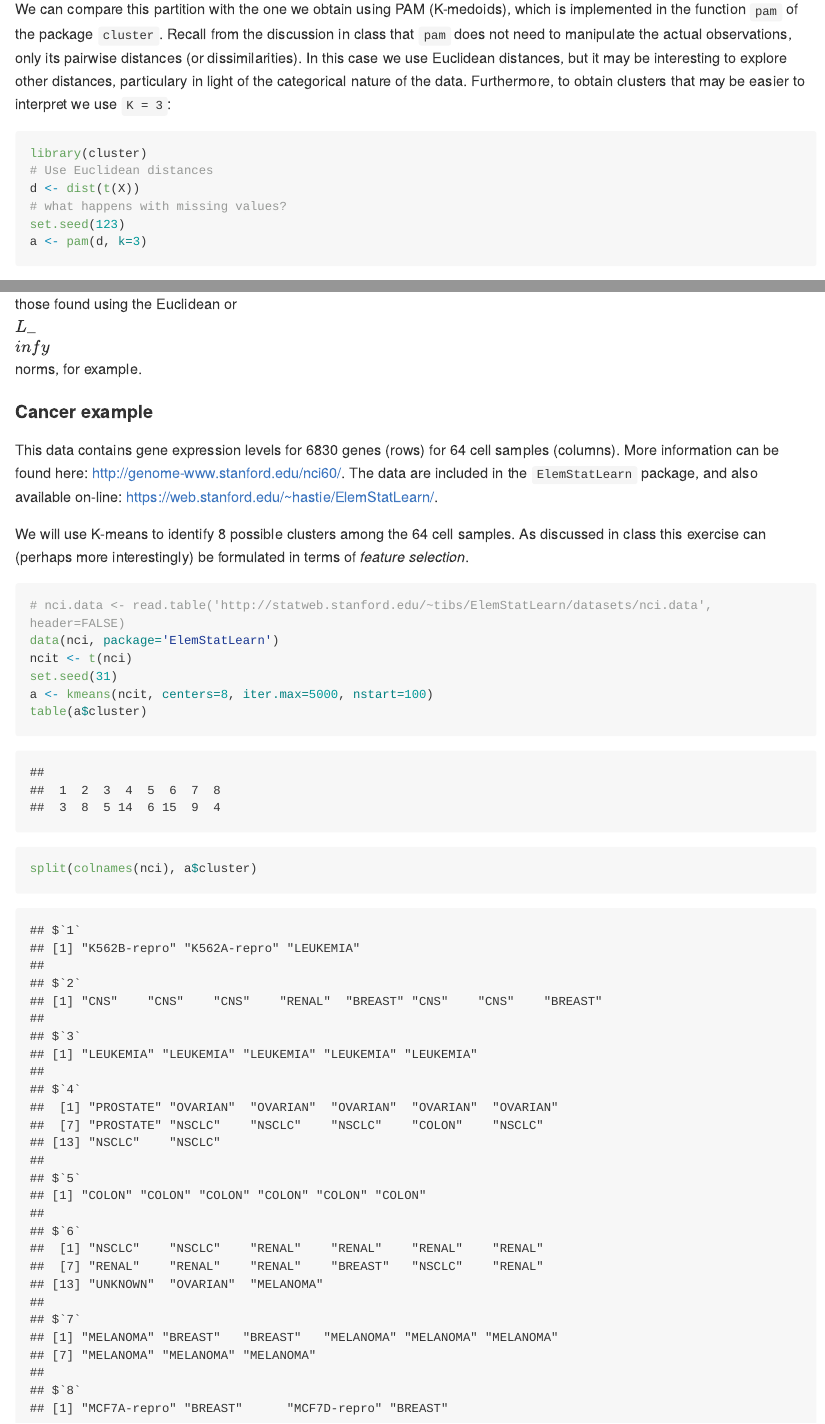
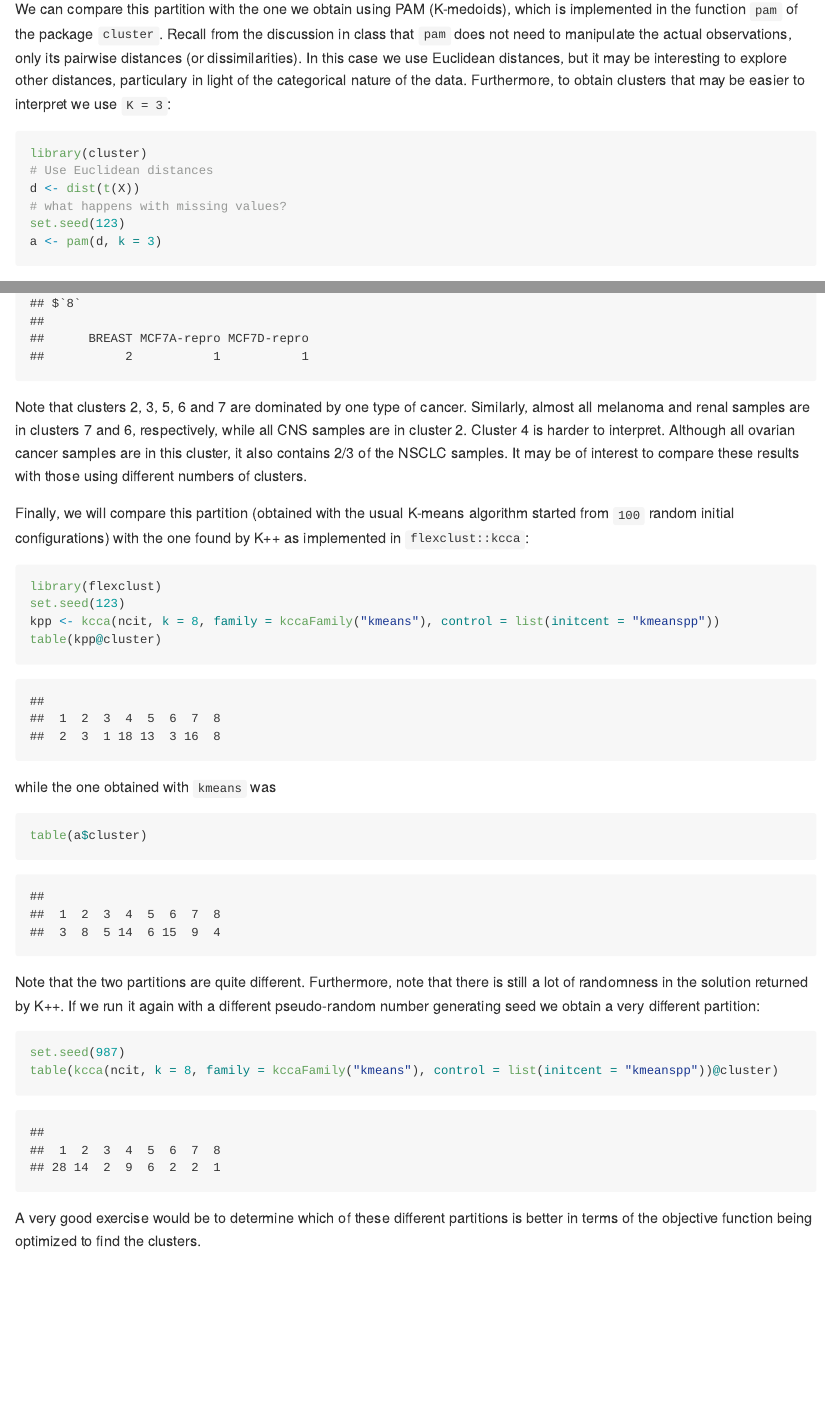
Before and after one commit to msalibian/STAT406, an R Markdown document (Lecture19/README.Rmd): the page in a window 1100 px wide, from 3690 px down before the commit and from 3640 px down after it, so that both start at the same text, and a second part further down, joined at a grey line. The pictures show the output file Lecture19/README.md that the author committed with the source, drawn offline in the style of GitHub; long lines of code are wrapped.

Commit message:
Added K++

````diff
--- a/Lecture19/README.Rmd
+++ b/Lecture19/README.Rmd
@@ -243,7 +243,7 @@
 
 Since other distances may produce different partitions, an interesting
 exercise would be to compare the above clusters with those found using
-the Euclidean or  $L_\infy$ norms, for example.
+the Euclidean or  $L_\infty$ norms, for example.
 
 #### Cancer example
 
@@ -257,14 +257,11 @@
 
 We will use K-means to identify 8 possible clusters among the 64 cell samples.
 As discussed in class this exercise can (perhaps more interestingly) be formulated
-in terms of *feature selection*.
-
+in terms of *feature selection*. We load the data and use K-means to find 8 clusters:
 ```{r nci, fig.width=6, fig.height=6, message=FALSE, warning=FALSE, tidy=TRUE}
-# nci.data <- read.table('http://statweb.stanford.edu/~tibs/ElemStatLearn/datasets/nci.data', header=FALSE)
 data(nci, package='ElemStatLearn')
 ncit <- t(nci)
 set.seed(31)
 a <- kmeans(ncit, centers=8, iter.max=5000, nstart=100)
 table(a$cluster)
-split(colnames(nci), a$cluster)
 ```
@@ -270,0 +274,31 @@
+Note that clusters 2, 3, 5, 6 and 7 are dominated by one type of cancer.
+Similarly, almost all melanoma and renal samples are in clusters 7 and 6,
+respectively, while all CNS samples are in cluster 2. Cluster 4 is
+harder to interpret. Although all ovarian cancer samples are in this
+cluster, it also contains 2/3 of the NSCLC samples. It may be of interest
+to compare these results with those using different numbers of clusters.
+
+Finally, we will compare this partition (obtained with the usual K-means algorithm
+started from `100` random initial configurations) with the one
+found by K++ as implemented in `flexclust::kcca`:
+```{r nci1.kpp, fig.width=6, fig.height=6, message=FALSE, warning=FALSE, tidy=TRUE}
+library(flexclust)
+set.seed(123)
+kpp <- kcca(ncit, k = 8, family=kccaFamily("kmeans"), control=list(initcent="kmeanspp"))
+table(kpp@cluster)
+```
+while the one obtained with `kmeans` was
+```{r nci2.kpp, fig.width=6, fig.height=6, message=FALSE, warning=FALSE, tidy=TRUE}
+table(a$cluster)
+```
+Note that the two partitions are quite different. Furthermore, note that
+there is still a lot of randomness in the solution returned by K++. If we run it again
+with a different pseudo-random number generating seed we obtain a very different
+partition:
+```{r nci3.kpp, fig.width=6, fig.height=6, message=FALSE, warning=FALSE, tidy=TRUE}
+set.seed(987)
+table(kcca(ncit, k = 8, family=kccaFamily("kmeans"), control=list(initcent="kmeanspp"))@cluster)
+```
+A very good exercise would be
+to determine which of these different partitions is better in terms
+of the objective function being optimized to find the clusters.
````
Also changed, not shown: Lecture19/README.md, Lecture19/README.Rmd (6 more changed lines), 5 other files.
